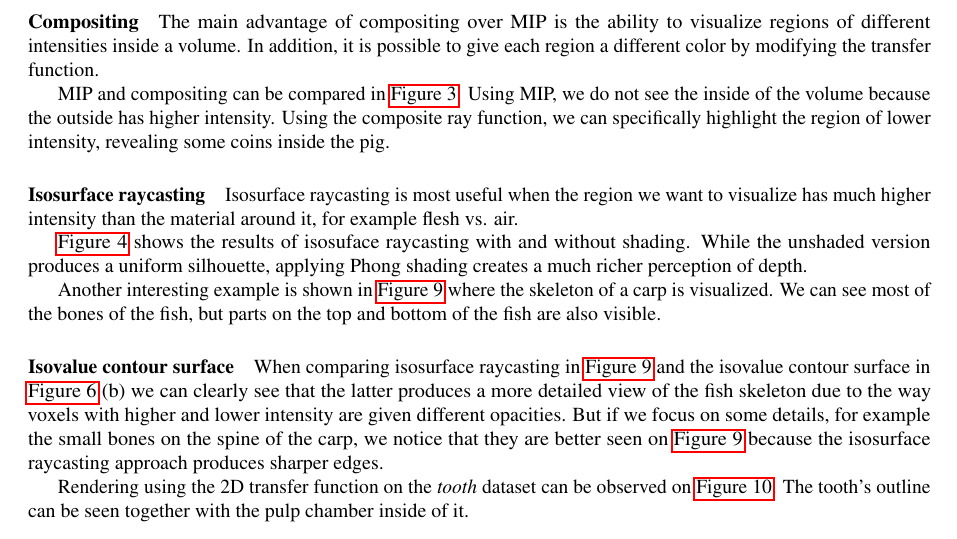
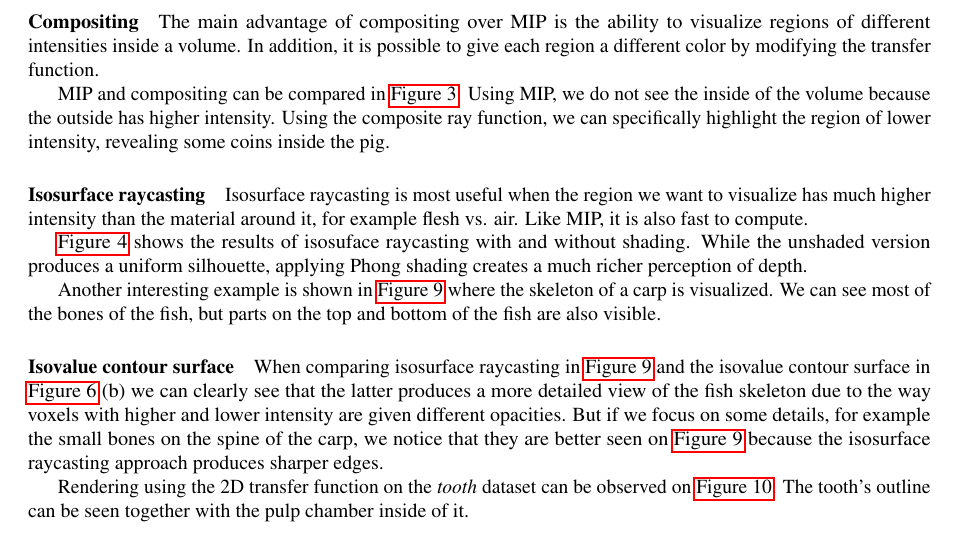
Before and after one commit to nimobeeren/2IMV20, a LaTeX document (docs/main.tex): part of page 4 of 11, cut so that both start at the same text. Compiled offline with pdfLaTeX.

Commit message:
add note about iso = fast

```diff
--- a/docs/main.tex
+++ b/docs/main.tex
@@ -205,7 +205,7 @@ MIP and compositing can be compared in \autoref{fig:mipscomp}. Using MIP, we do
 
 \paragraph{Isosurface raycasting}
 
-Isosurface raycasting is most useful when the region we want to visualize has much higher intensity than the material around it, for example flesh vs. air.
+Isosurface raycasting is most useful when the region we want to visualize has much higher intensity than the material around it, for example flesh vs. air. Like MIP, it is also fast to compute.
 
 \autoref{fig:isosurface} shows the results of isosuface raycasting with and without shading. While the unshaded version produces a uniform silhouette, applying Phong shading creates a much richer perception of depth.
 
```
